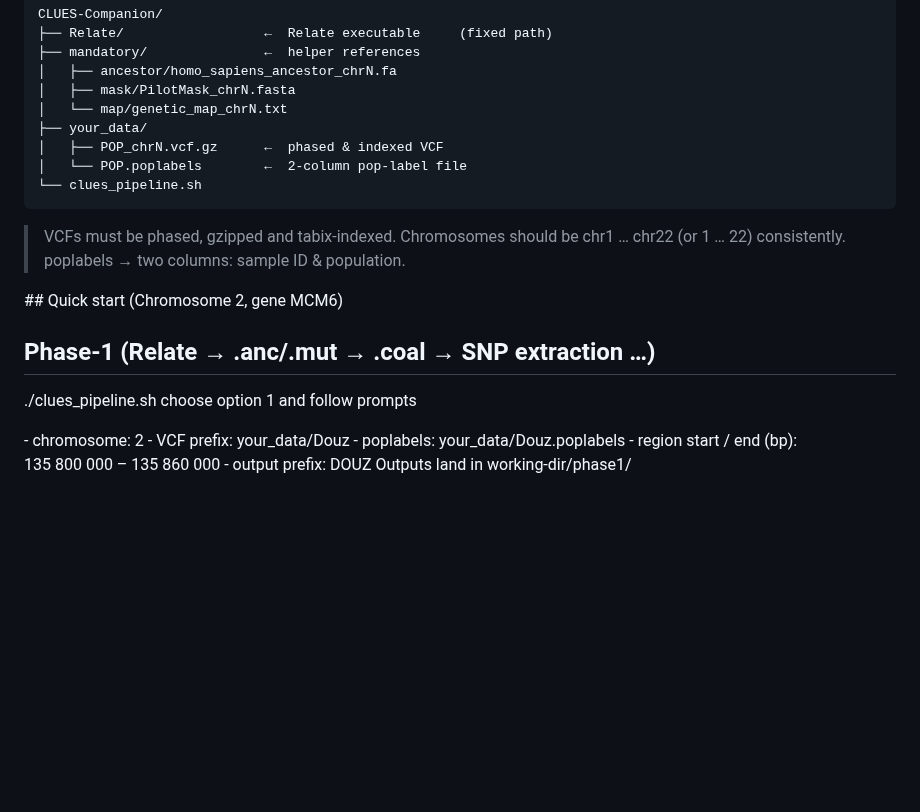
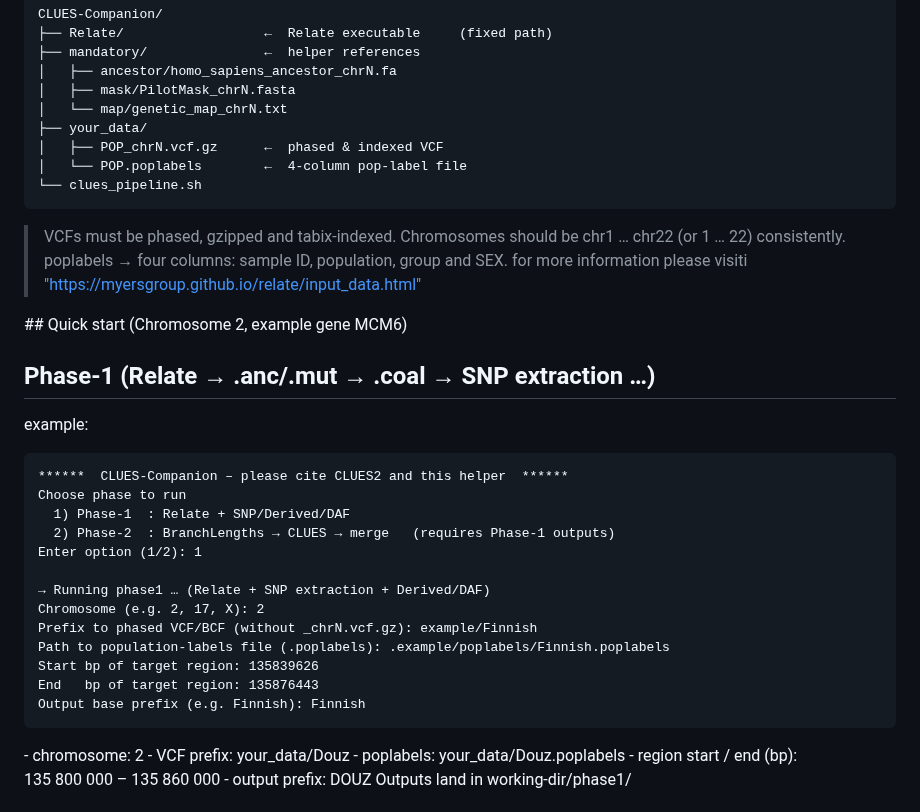
Before and after one commit to alisi1989/CLUES2-Companion, a Markdown page: README.md, the part around the change. Rendered like a GitHub page; blank space fills up the shorter version.

````diff
--- a/README.md
+++ b/README.md
@@ -74,20 +74,34 @@ CLUES‑Companion/
 │   └── map/genetic_map_chrN.txt
 ├── your_data/
 │   ├── POP_chrN.vcf.gz      ←  phased & indexed VCF
-│   └── POP.poplabels        ←  2‑column pop‑label file
+│   └── POP.poplabels        ←  4‑column pop‑label file
 └── clues_pipeline.sh
 ```
 
 > VCFs must be phased, gzipped and tabix‑indexed.
 > Chromosomes should be chr1 … chr22 (or 1 … 22) consistently.
-> poplabels → two columns: sample ID & population.
+> poplabels → four columns: sample ID, population, group and SEX. for more information please visiti "https://myersgroup.github.io/relate/input_data.html"
 
- <a name="quick-start"></a> ## Quick start (Chromosome 2, gene MCM6)
+ <a name="quick-start"></a> ## Quick start (Chromosome 2, example gene MCM6)
 
  ## Phase‑1   (Relate → .anc/.mut → .coal → SNP extraction …)
-./clues_pipeline.sh
-choose option 1 and follow prompts
 
+example:
+```
+******  CLUES‑Companion – please cite CLUES2 and this helper  ******
+Choose phase to run
+  1) Phase‑1  : Relate + SNP/Derived/DAF
+  2) Phase‑2  : BranchLengths → CLUES → merge   (requires Phase‑1 outputs)
+Enter option (1/2): 1
+
+→ Running phase1 … (Relate + SNP extraction + Derived/DAF)
+Chromosome (e.g. 2, 17, X): 2
+Prefix to phased VCF/BCF (without _chrN.vcf.gz): example/Finnish
+Path to population‑labels file (.poplabels): .example/poplabels/Finnish.poplabels
+Start bp of target region: 135839626
+End   bp of target region: 135876443
+Output base prefix (e.g. Finnish): Finnish
+```
 
 ‑ chromosome: 2
 ‑ VCF prefix:   your_data/Douz
````
